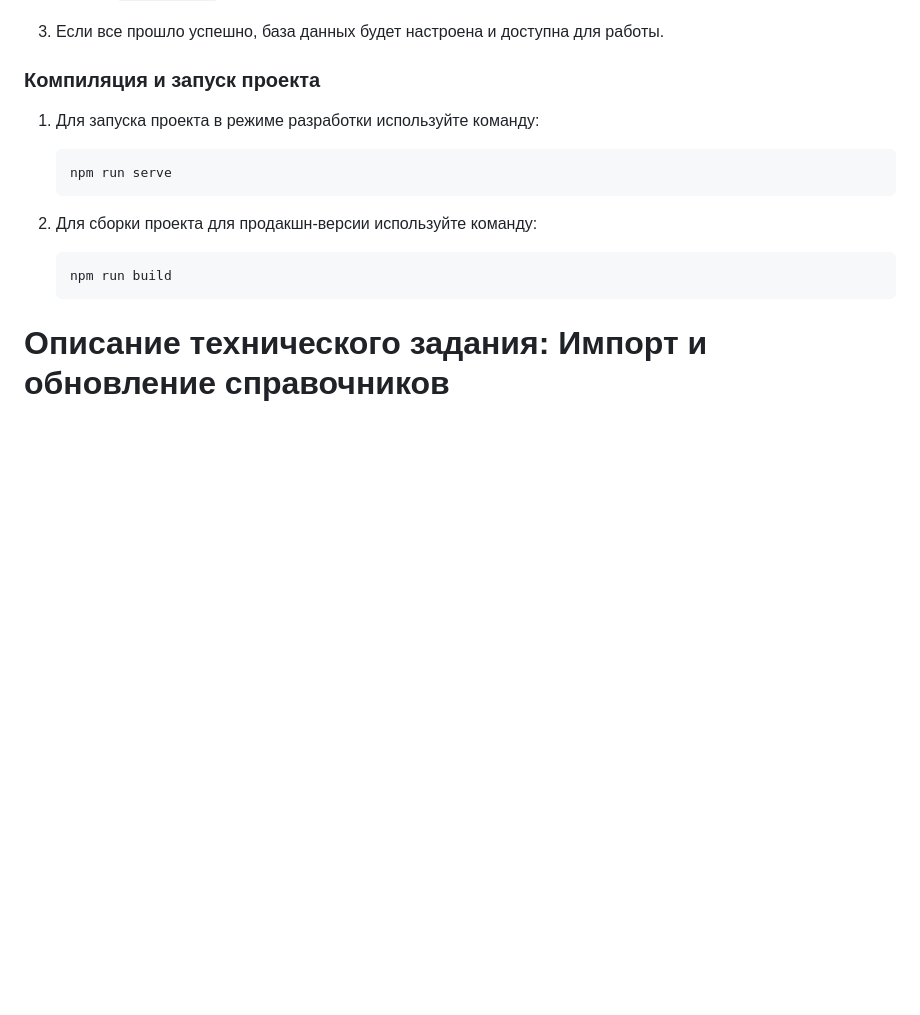
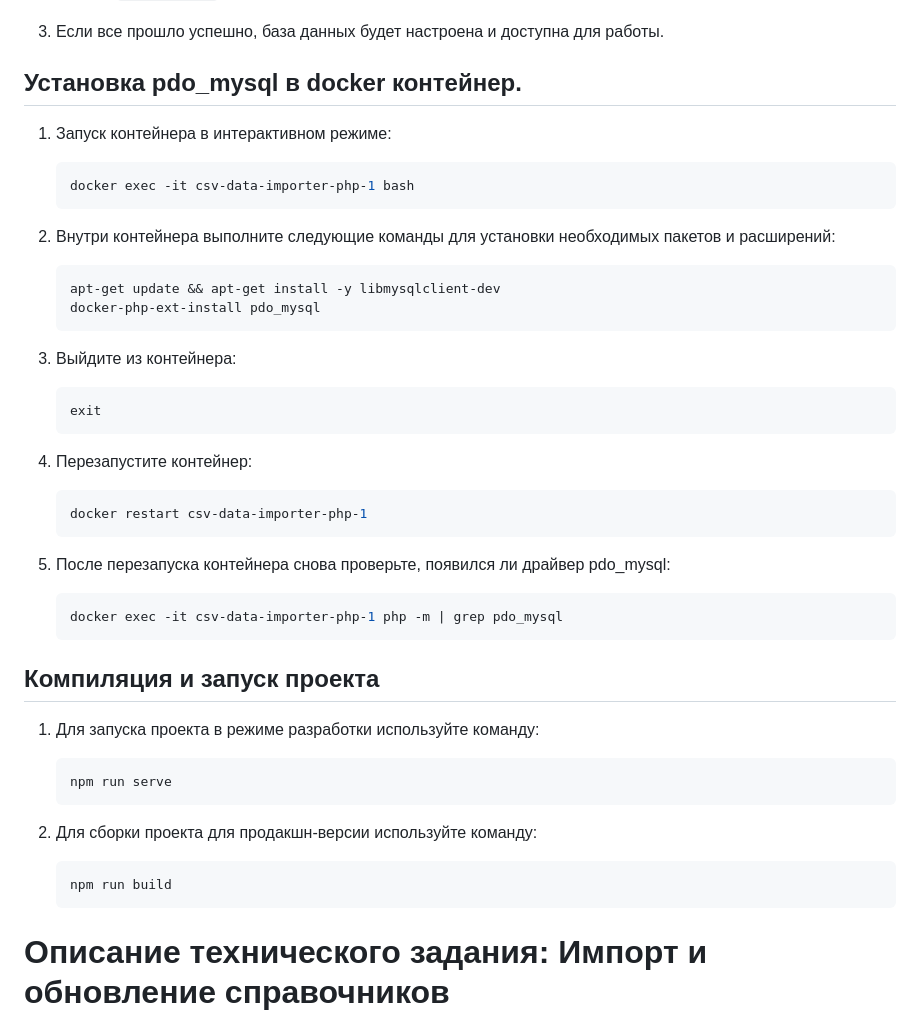
Before and after one commit to djirro/csv-data-importer, a Markdown page: README.md, the part around the change. Drawn GitHub-style; blank space fills up the shorter version.

Commit message:
Обновил README

````diff
--- a/README.md
+++ b/README.md
@@ -19,7 +19,31 @@
 
 3. Если все прошло успешно, база данных будет настроена и доступна для работы.
 
-### Компиляция и запуск проекта
+## Установка pdo_mysql в docker контейнер.
+1. Запуск контейнера в интерактивном режиме:
+    ```bash
+    docker exec -it csv-data-importer-php-1 bash
+    ```
+2. Внутри контейнера выполните следующие команды для установки необходимых пакетов и расширений:
+    ```bash
+    apt-get update && apt-get install -y libmysqlclient-dev
+    docker-php-ext-install pdo_mysql
+    ```
+3. Выйдите из контейнера:
+    ```bash
+    exit
+    ```
+4. Перезапустите контейнер:
+    ```bash
+    docker restart csv-data-importer-php-1
+    ```
+
+5. После перезапуска контейнера снова проверьте, появился ли драйвер pdo_mysql:
+    ```bash
+    docker exec -it csv-data-importer-php-1 php -m | grep pdo_mysql
+    ```
+
+## Компиляция и запуск проекта
 1. Для запуска проекта в режиме разработки используйте команду:
     ```bash
     npm run serve
````
